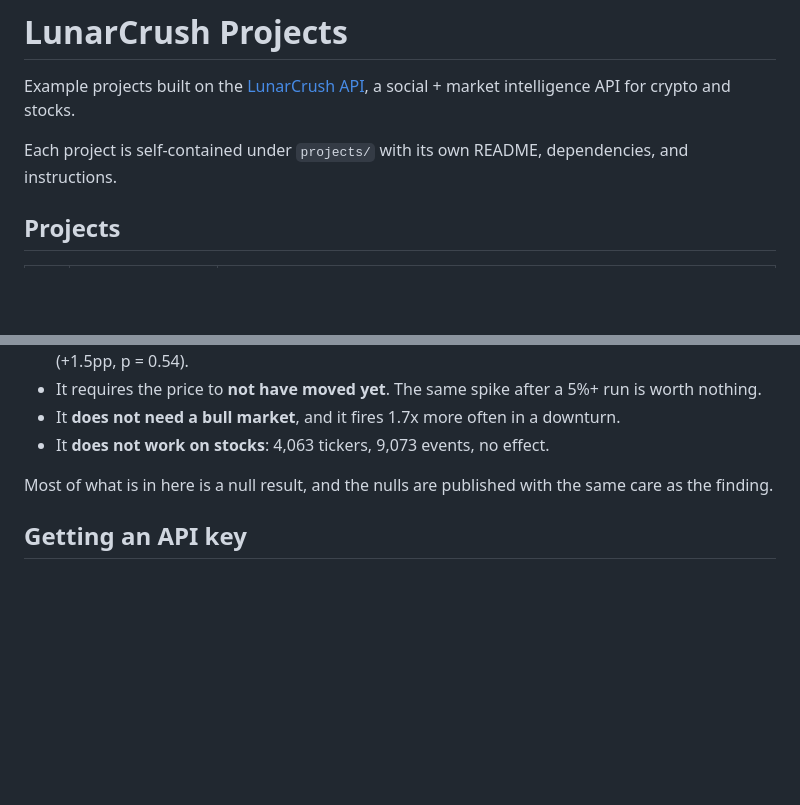
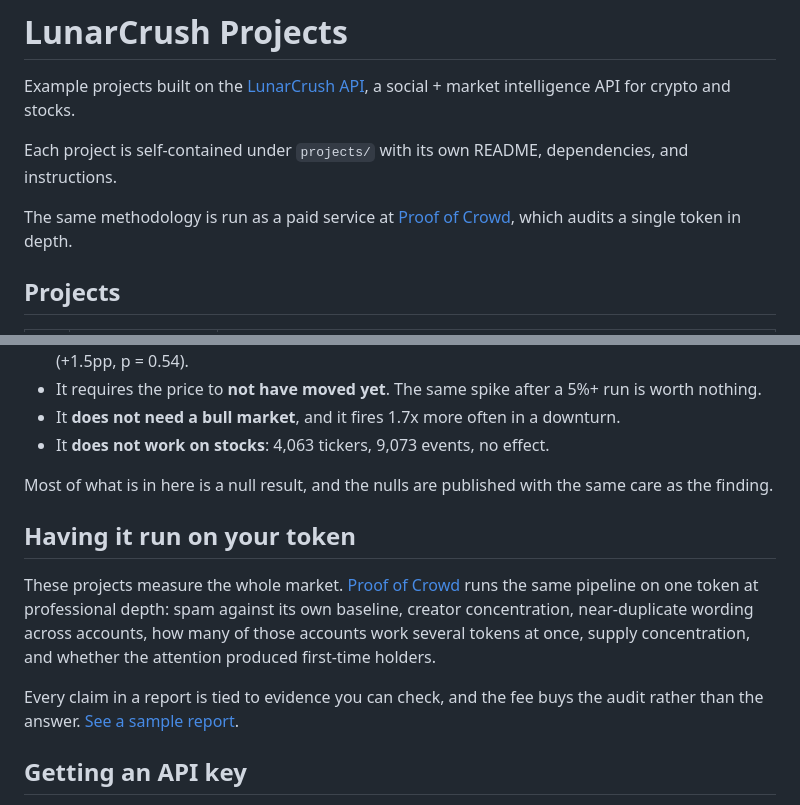
Before and after one commit to nickisanders/lunarcrush-projects, a Markdown page: README.md, 2 parts joined by grey strips. GitHub-like rendering; blank space fills up the shorter version.

Commit message:
Link the research to the service it backs
These projects and proofofcrowd.com were unconnected in public, which left the
research reading as a hobby and the service reading as an assertion. Each is
the other's evidence, so they should say so.

Also the practical half: someone convinced by 35 projects of published nulls is
exactly the reader who might want the same pipeline run on one token, and
until now the README gave them nowhere to go.

```diff
--- a/README.md
+++ b/README.md
@@ -3,6 +3,8 @@
 Example projects built on the [LunarCrush API](https://lunarcrush.com/developers/api/endpoints), a social + market intelligence API for crypto and stocks.
 
 Each project is self-contained under `projects/` with its own README, dependencies, and instructions.
+
+The same methodology is run as a paid service at [Proof of Crowd](https://proofofcrowd.com), which audits a single token in depth.
 
 ## Projects
 
@@ -64,6 +66,17 @@ The founding question was whether social attention leads price. The short answer
 
 Most of what is in here is a null result, and the nulls are published with the same care as the finding.
 
+## Having it run on your token
+
+These projects measure the whole market. [Proof of Crowd](https://proofofcrowd.com)
+runs the same pipeline on one token at professional depth: spam against its own
+baseline, creator concentration, near-duplicate wording across accounts, how
+many of those accounts work several tokens at once, supply concentration, and
+whether the attention produced first-time holders.
+
+Every claim in a report is tied to evidence you can check, and the fee buys the
+audit rather than the answer. [See a sample report](https://proofofcrowd.com/sample.html).
+
 ## Getting an API key
 
 All projects authenticate with a LunarCrush API key passed as a Bearer token. Sign up at [lunarcrush.com](https://lunarcrush.com/) and grab a key under Settings > API.
```
